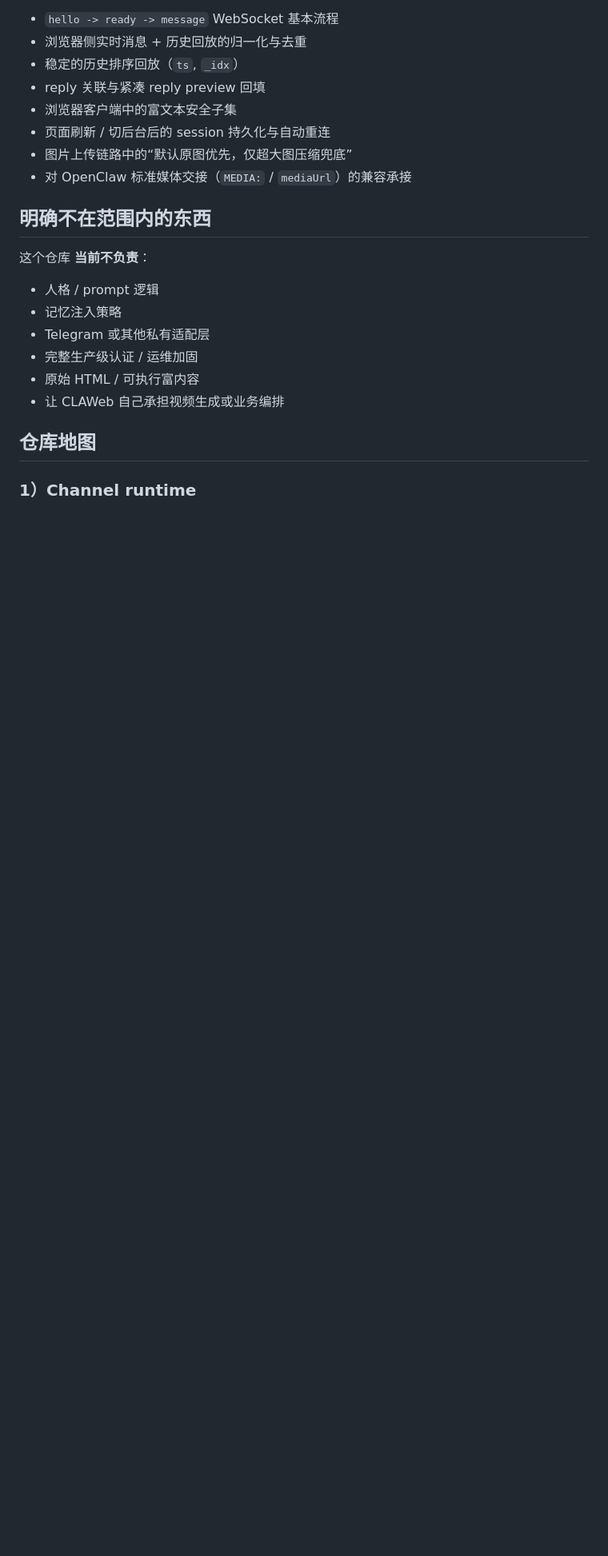
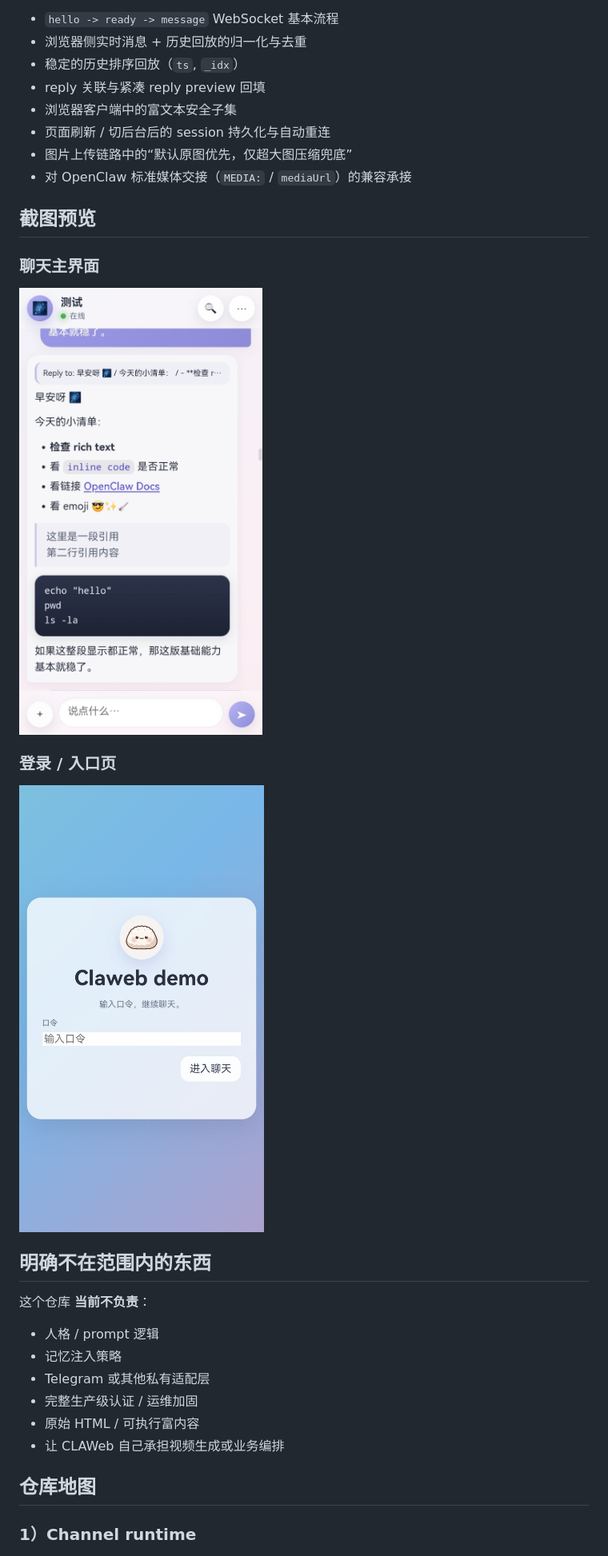
Before and after one commit to Aloira-ai/claweb, a Markdown page: README.zh-CN.md, the part around the change. Shown at 80% size. GitHub-like rendering; pictures changed too: docs/assets/screenshots/chat-interface.jpg (added), docs/assets/screenshots/login-entry.jpg (added); blank space fills up the shorter version.

Commit message:
docs(readme): add repository screenshots

```diff
--- a/README.zh-CN.md
+++ b/README.zh-CN.md
@@ -38,6 +38,16 @@ CLAWeb 解决的是这层空档：
 - 页面刷新 / 切后台后的 session 持久化与自动重连
 - 图片上传链路中的“默认原图优先，仅超大图压缩兜底”
 - 对 OpenClaw 标准媒体交接（`MEDIA:` / `mediaUrl`）的兼容承接
+
+## 截图预览
+
+### 聊天主界面
+
+![CLAWeb 聊天主界面](./docs/assets/screenshots/chat-interface.jpg)
+
+### 登录 / 入口页
+
+![CLAWeb 登录入口页](./docs/assets/screenshots/login-entry.jpg)
 
 ## 明确不在范围内的东西
 
```
Also changed, not shown: README.md (+10 -0 lines), 1 other file.
